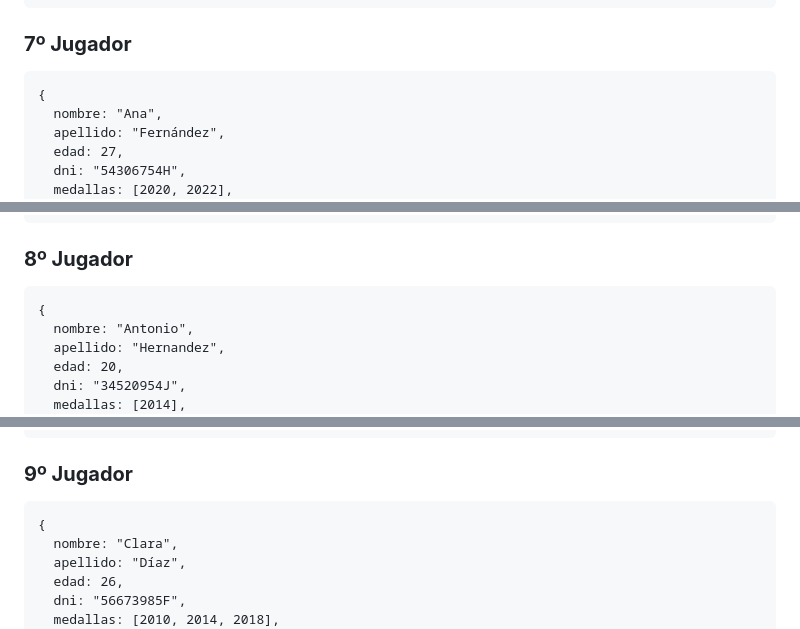
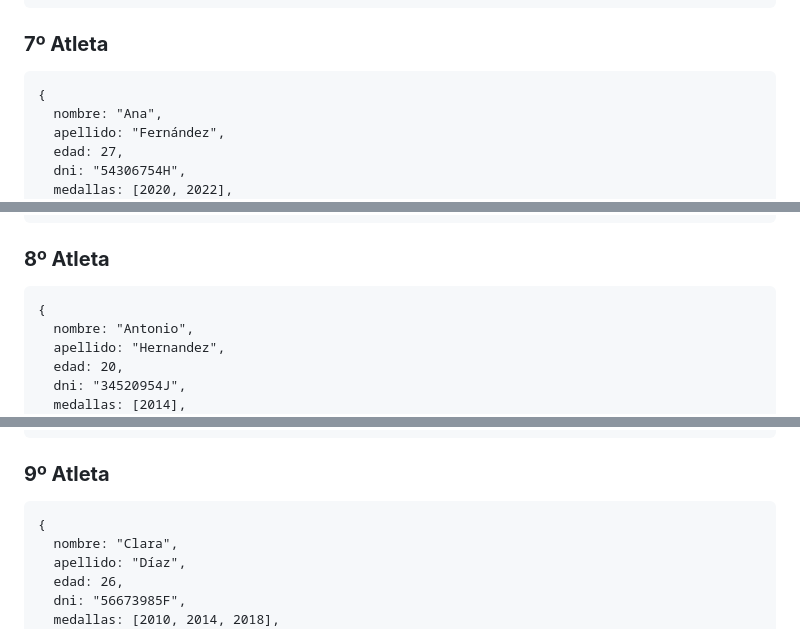
Before and after one commit to UJA-DAGIL-22-23/d-agil-2022-2023-practica-4-ana_carmen_enrique_franciscoj_manuel, a Markdown page: README.md, 3 parts joined by grey strips. Drawn GitHub-style.

````diff
--- a/README.md
+++ b/README.md
@@ -850,7 +850,7 @@
   rankingMundial: 1
 }
 ```
-### **7º Jugador**
+### **7º Atleta**
 ```
 {
   nombre: "Ana",
@@ -867,7 +867,7 @@
   rankingMundial: 4521
 }
 ```
-### **8º Jugador**
+### **8º Atleta**
 ```
 {
   nombre: "Antonio",
@@ -884,7 +884,7 @@
   rankingMundial: 14
 }
 ```
-### **9º Jugador**
+### **9º Atleta**
 ```
 {
   nombre: "Clara",
````
Also changed, not shown: other parts of README.md (+7 -7 lines).
